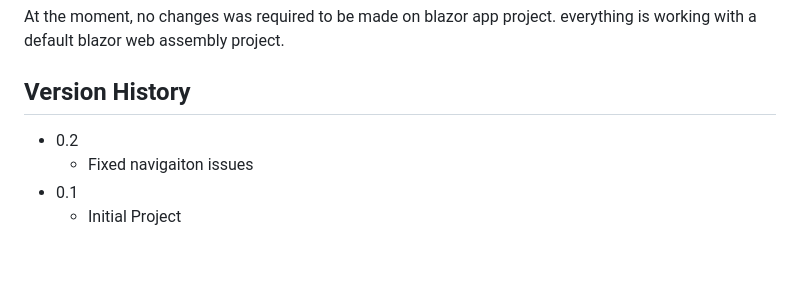
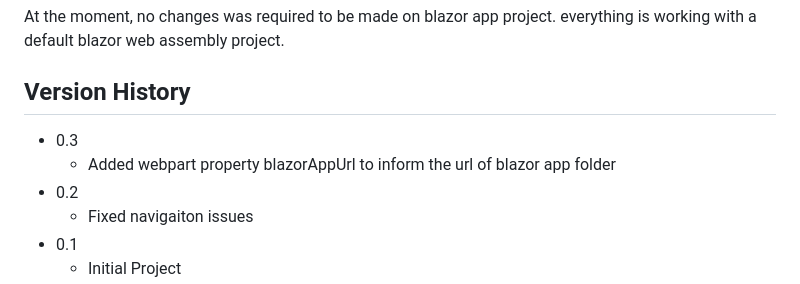
Before and after one commit to omarceloribeiro/spfxblazorwebpart, a Markdown page: README.md, the part around the change. Drawn GitHub-style; blank space fills up the shorter version.

```diff
--- a/README.md
+++ b/README.md
@@ -18,6 +18,8 @@ At the moment, no changes was required to be made on blazor app project. everyth
 
 ## Version History
 
+* 0.3
+   * Added webpart property blazorAppUrl to inform the url of blazor app folder
 * 0.2
     * Fixed navigaiton issues
 * 0.1
```
